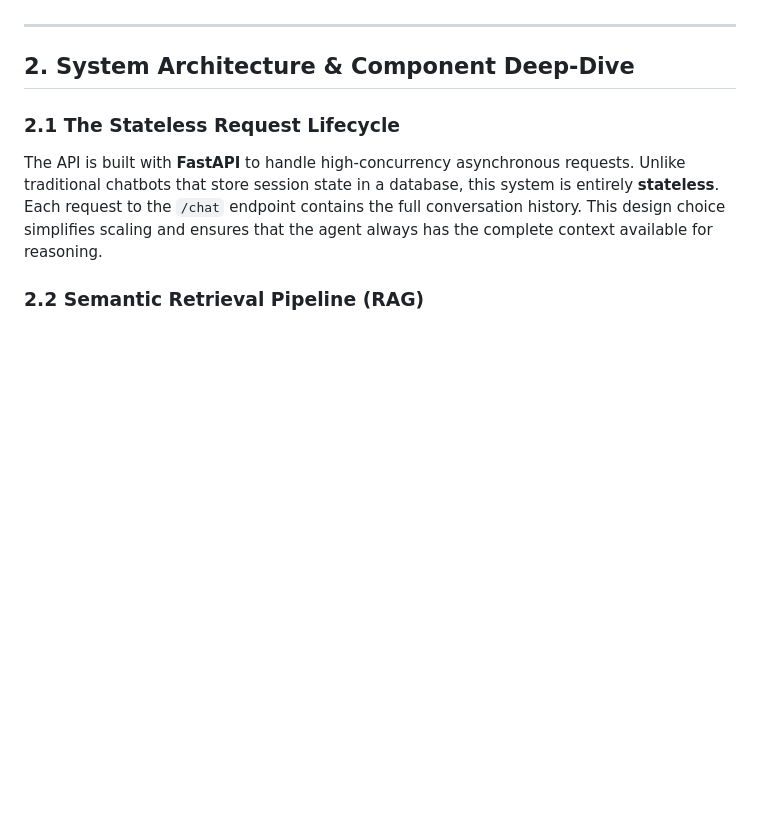
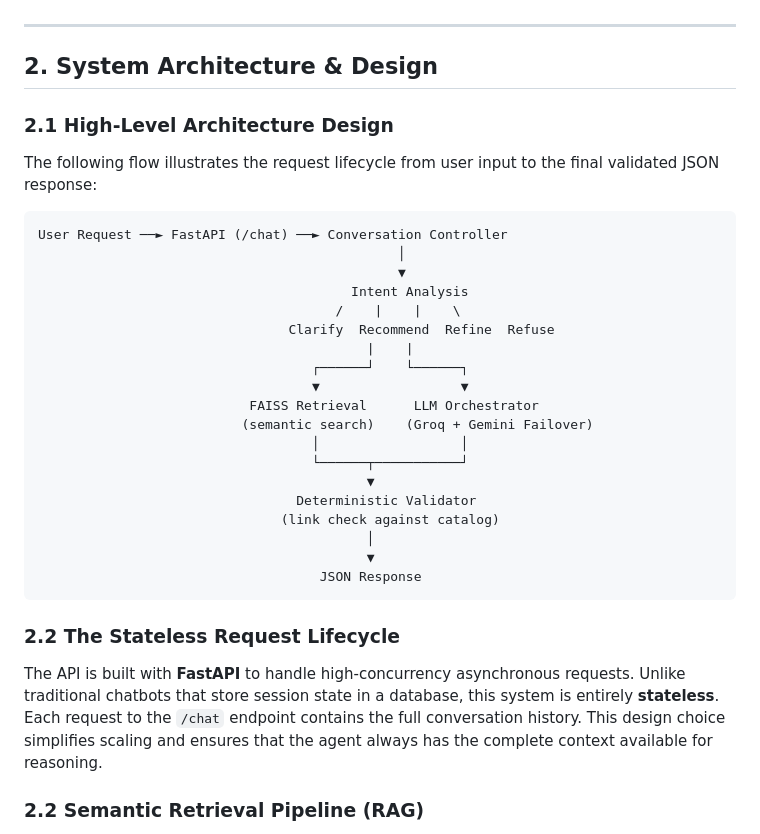
Before and after one commit to Adhamsafir1/conversational-hiring-agent, a Markdown page: Assignment_Report.md, the part around the change. GitHub-like rendering; blank space fills up the shorter version.

Commit message:
Final report update: ASCII architecture diagram

````diff
--- a/Assignment_Report.md
+++ b/Assignment_Report.md
@@ -5,9 +5,34 @@ This report outlines the development and deployment of a sophisticated Conversat
 
 ---
 
-## 2. System Architecture & Component Deep-Dive
+## 2. System Architecture & Design
 
-### 2.1 The Stateless Request Lifecycle
+### 2.1 High-Level Architecture Design
+The following flow illustrates the request lifecycle from user input to the final validated JSON response:
+
+```text
+User Request ──► FastAPI (/chat) ──► Conversation Controller
+                                              │
+                                              ▼
+                                        Intent Analysis
+                                      /    |    |    \
+                                Clarify  Recommend  Refine  Refuse
+                                          |    |
+                                   ┌──────┘    └──────┐
+                                   ▼                  ▼
+                           FAISS Retrieval      LLM Orchestrator
+                          (semantic search)    (Groq + Gemini Failover)
+                                   │                  │
+                                   └──────┬───────────┘
+                                          ▼
+                                 Deterministic Validator
+                               (link check against catalog)
+                                          │
+                                          ▼
+                                    JSON Response
+```
+
+### 2.2 The Stateless Request Lifecycle
 The API is built with **FastAPI** to handle high-concurrency asynchronous requests. Unlike traditional chatbots that store session state in a database, this system is entirely **stateless**. Each request to the `/chat` endpoint contains the full conversation history. This design choice simplifies scaling and ensures that the agent always has the complete context available for reasoning.
 
 ### 2.2 Semantic Retrieval Pipeline (RAG)
````
